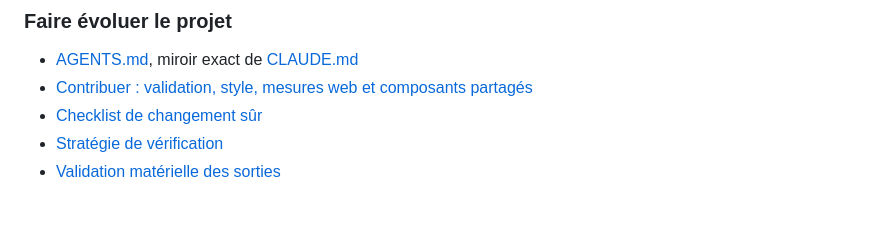
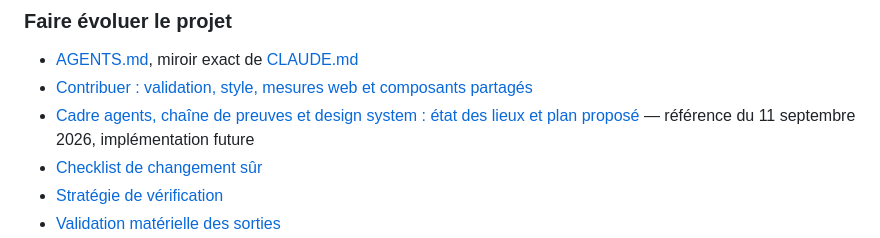
Before and after one commit to Progradius/PhytoController, a Markdown page: RPi Version/docs/index.md, the part around the change. Drawn GitHub-style; blank space fills up the shorter version.

Commit message:
docs(dev): référence du cadre agents, de la chaîne de preuves et du design system
État des lieux du 11 septembre 2026 et plan proposé, comparé au harness de
deci ; proposition non implémentée. Lien ajouté à docs/index.md.

```diff
--- a/RPi Version/docs/index.md
+++ b/RPi Version/docs/index.md
@@ -82,6 +82,7 @@ Une fonction implémentée n'est pas automatiquement déployée ; une fonction d
 
 - [AGENTS.md](../AGENTS.md), miroir exact de [CLAUDE.md](../CLAUDE.md)
 - [Contribuer : validation, style, mesures web et composants partagés](development/contributing.md)
+- [Cadre agents, chaîne de preuves et design system : état des lieux et plan proposé](development/harness-et-design-system-reference.md) — référence du 11 septembre 2026, implémentation future
 - [Checklist de changement sûr](development/safe-change-checklist.md)
 - [Stratégie de vérification](development/verification.md)
 - [Validation matérielle des sorties](development/hardware-validation.md)
```
Also changed, not shown: 1 other file.
